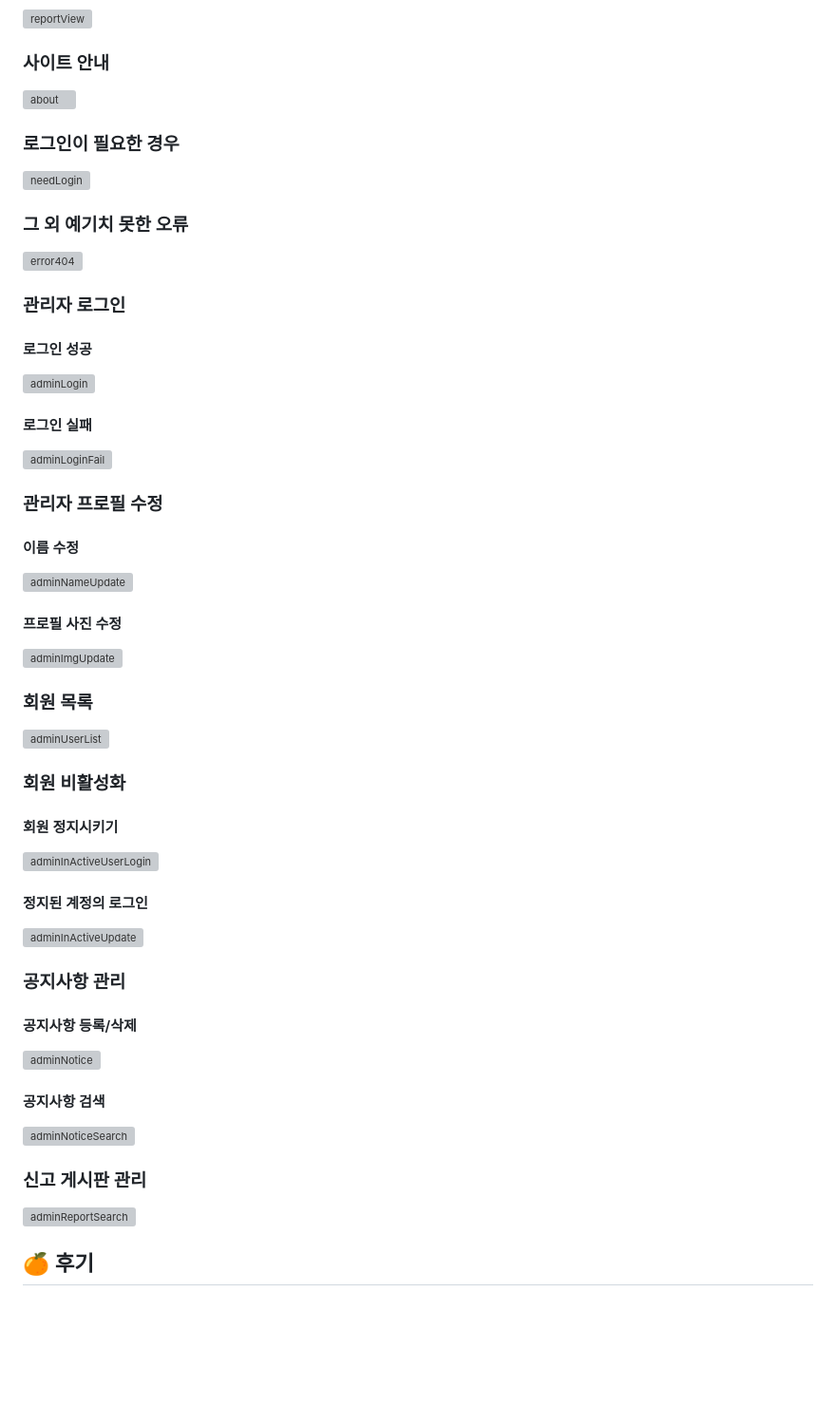
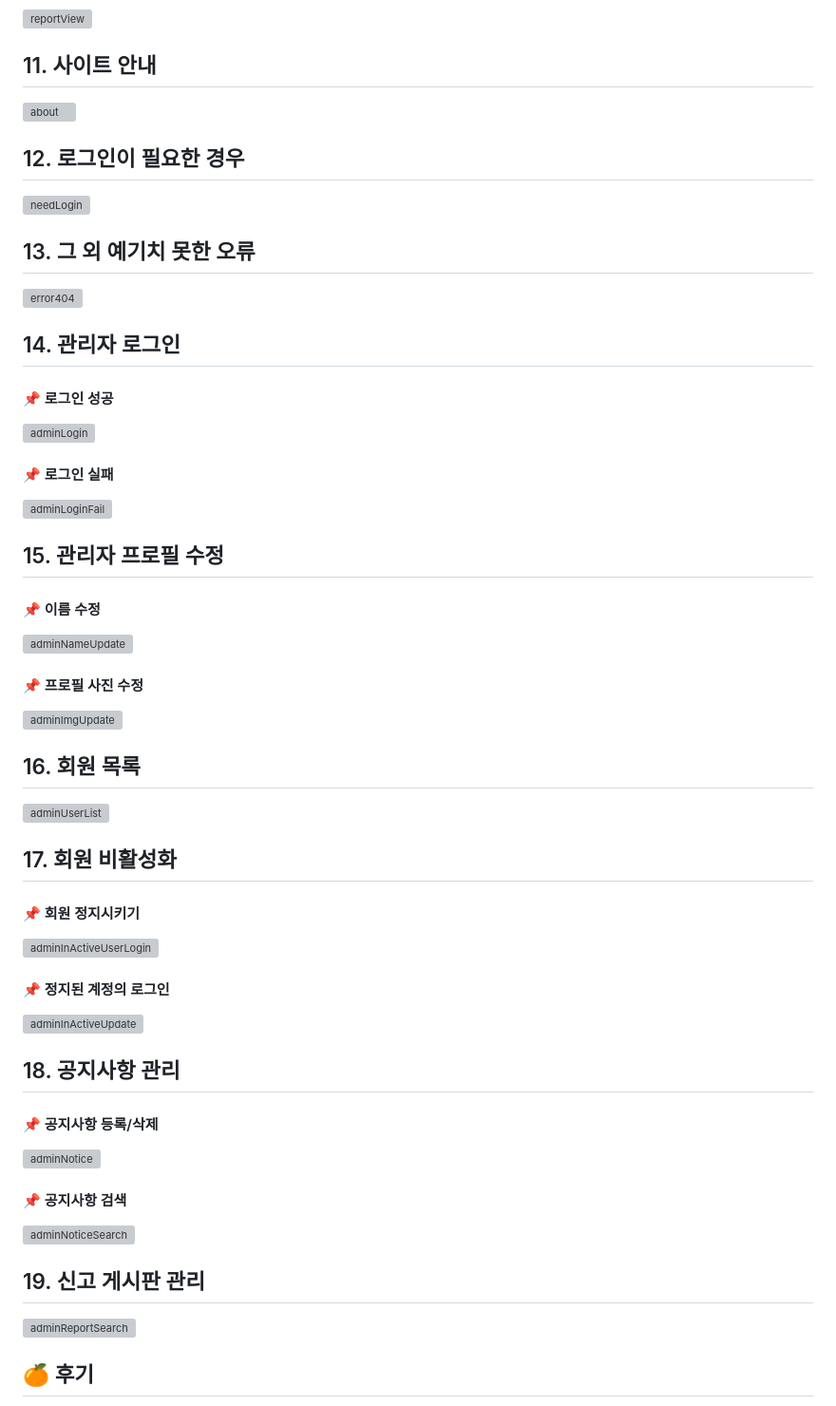
Before and after one commit to Luho0113/yg_project, a Markdown page: README.md, the part around one of its changes. Shown at 95% size. Rendered like a GitHub page; blank space fills up the shorter version; grey boxes are pictures that could not be loaded.

```diff
--- a/README.md
+++ b/README.md
@@ -163,50 +164,50 @@
 ![reportView](https://github.com/Luho0113/yg_project/assets/65997312/c9756162-0a37-42ac-8623-bcffcf3f8674)
 
 
-### 사이트 안내
+## 11. 사이트 안내
 ![about](https://github.com/Luho0113/yg_project/assets/65997312/a47dbf47-af63-4d21-8262-4695b72c4b37)
 
 
-### 로그인이 필요한 경우
+## 12. 로그인이 필요한 경우
 ![needLogin](https://github.com/Luho0113/yg_project/assets/65997312/bc05cb6e-8f66-4e87-b078-10bb44f3e3cb)
 
 
-### 그 외 예기치 못한 오류
+## 13. 그 외 예기치 못한 오류
 ![error404](https://github.com/Luho0113/yg_project/assets/65997312/fa765941-5f18-43e9-a173-56880a19b904)
 
 
-### 관리자 로그인
-#### 로그인 성공
+## 14. 관리자 로그인
+#### 📌 로그인 성공
 ![adminLogin](https://github.com/Luho0113/yg_project/assets/65997312/0553effa-516d-4415-a84f-ca265a64275b)
-#### 로그인 실패
+#### 📌 로그인 실패
 ![adminLoginFail](https://github.com/Luho0113/yg_project/assets/65997312/78f92671-266c-42bf-96cd-ad10c85fb4fe)
 
 
-### 관리자 프로필 수정
-#### 이름 수정
+## 15. 관리자 프로필 수정
+#### 📌 이름 수정
 ![adminNameUpdate](https://github.com/Luho0113/yg_project/assets/65997312/695eaedc-c5a8-4fc9-8c62-fba75bc738c6)
-#### 프로필 사진 수정
+#### 📌 프로필 사진 수정
 ![adminImgUpdate](https://github.com/Luho0113/yg_project/assets/65997312/1ba8288f-dec7-4b73-8e51-4773ce8d7d93)
 
 
-### 회원 목록
+## 16. 회원 목록
 ![adminUserList](https://github.com/Luho0113/yg_project/assets/65997312/59885372-9fa8-4c87-8b93-3f3dfcac05e3)
 
 
-### 회원 비활성화
-#### 회원 정지시키기
+## 17. 회원 비활성화
+#### 📌 회원 정지시키기
 ![adminInActiveUserLogin](https://github.com/Luho0113/yg_project/assets/65997312/41c4bbfa-9721-47d5-9726-c0d23aae1560)
-#### 정지된 계정의 로그인
+#### 📌 정지된 계정의 로그인
 ![adminInActiveUpdate](https://github.com/Luho0113/yg_project/assets/65997312/3e83fd47-4159-4ad7-aa19-1e7a992337d0)
 
-### 공지사항 관리
-#### 공지사항 등록/삭제
+## 18. 공지사항 관리
+#### 📌 공지사항 등록/삭제
 ![adminNotice](https://github.com/Luho0113/yg_project/assets/65997312/5bd8186a-abc6-4235-845e-3324d29cd53d)
-#### 공지사항 검색
+#### 📌 공지사항 검색
 ![adminNoticeSearch](https://github.com/Luho0113/yg_project/assets/65997312/f40a5166-e170-40b8-a8f9-2a9befd804b4)
 
 
-### 신고 게시판 관리
+## 19. 신고 게시판 관리
 ![adminReportSearch](https://github.com/Luho0113/yg_project/assets/65997312/99b240df-0c2e-47b9-bf62-38dcddcc0cdc)
 
 
```
Also changed, not shown: other parts of README.md (+55 -54 lines).
